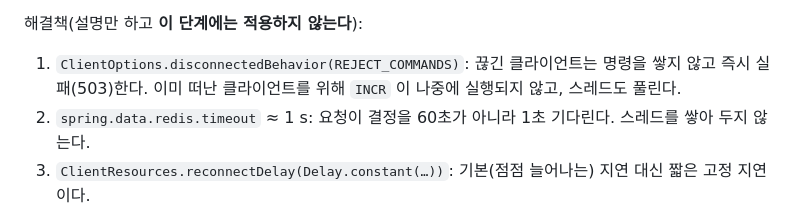
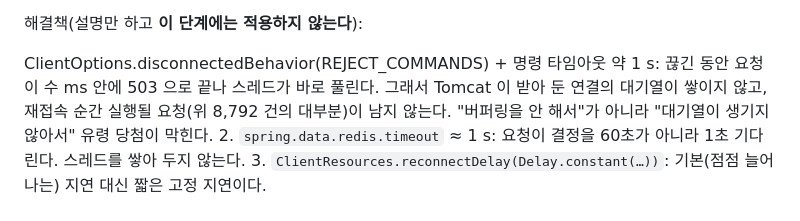
Before and after one commit to f-lab-edu/givemeticon, a Markdown page: coupon-lab/docs/stages.md, the part around the change. GitHub-like rendering.

Commit message:
docs(coupon-lab): align the Redis-client remedy with the corrected blackout mechanism

```diff
--- a/coupon-lab/docs/stages.md
+++ b/coupon-lab/docs/stages.md
@@ -703,7 +703,7 @@ Evidence(모두 `coupon-lab/evidence/s4/` 아래):
 
 해결책(설명만 하고 **이 단계에는 적용하지 않는다**):
 
-1. `ClientOptions.disconnectedBehavior(REJECT_COMMANDS)`: 끊긴 클라이언트는 명령을 쌓지 않고 즉시 실패(503)한다. 이미 떠난 클라이언트를 위해 `INCR` 이 나중에 실행되지 않고, 스레드도 풀린다.
+ClientOptions.disconnectedBehavior(REJECT_COMMANDS) + 명령 타임아웃 약 1 s: 끊긴 동안 요청이 수 ms 안에 503 으로 끝나 스레드가 바로 풀린다. 그래서 Tomcat 이 받아 둔 연결의 대기열이 쌓이지 않고, 재접속 순간 실행될 요청(위 8,792 건의 대부분)이 남지 않는다. "버퍼링을 안 해서"가 아니라 "대기열이 생기지 않아서" 유령 당첨이 막힌다.
 2. `spring.data.redis.timeout` ≈ 1 s: 요청이 결정을 60초가 아니라 1초 기다린다. 스레드를 쌓아 두지 않는다.
 3. `ClientResources.reconnectDelay(Delay.constant(…))`: 기본(점점 늘어나는) 지연 대신 짧은 고정 지연이다.
 
```
